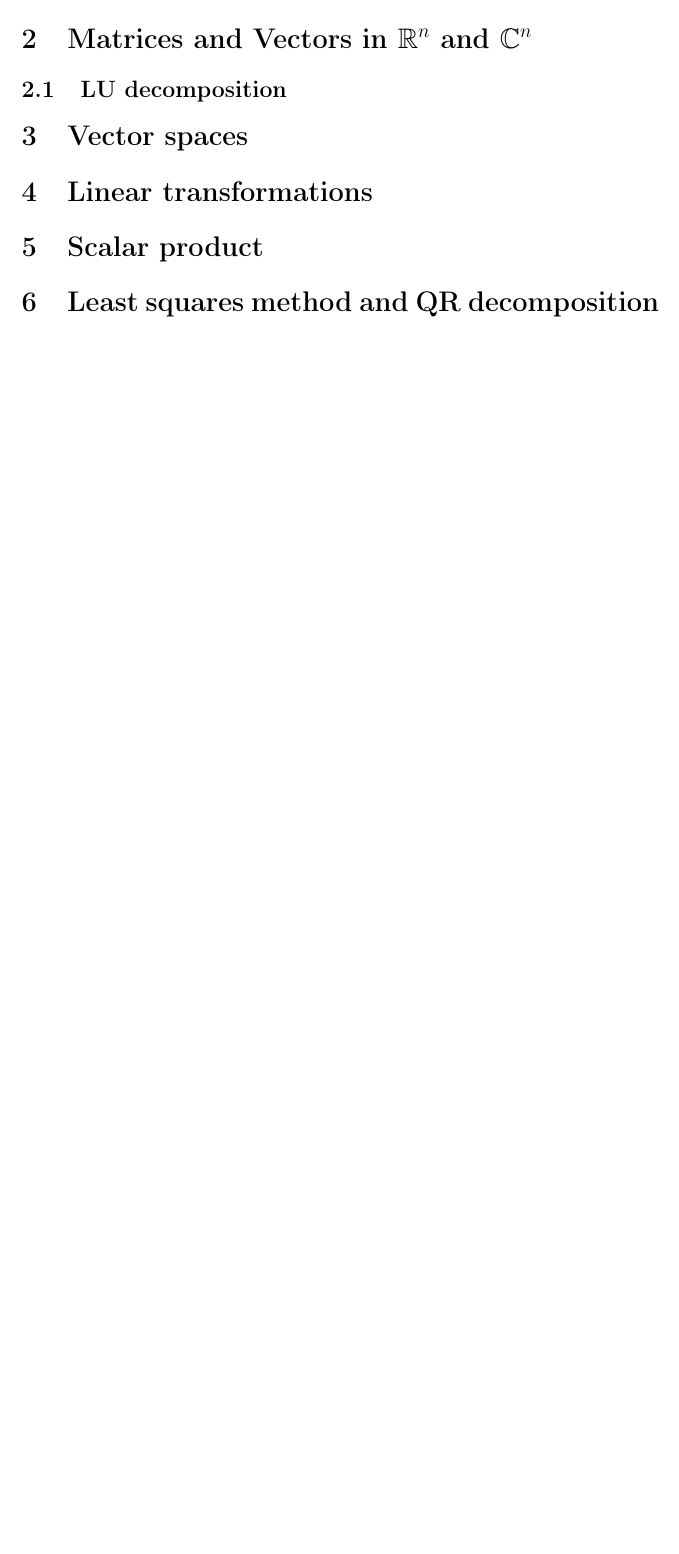
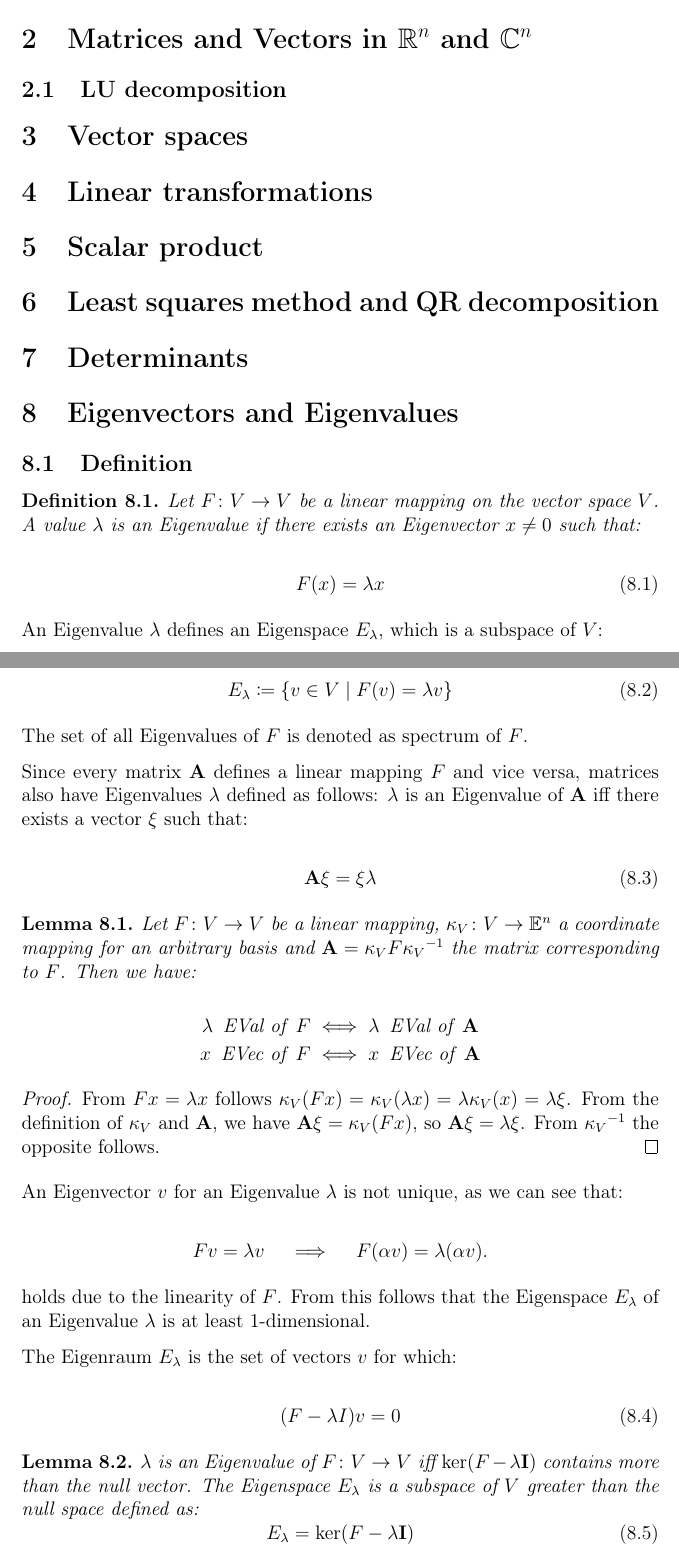
Before and after one commit to ThreeFx/lernzettel, a LaTeX document (linalg/linalg.tex): part of page 3 of 3 before the commit and two parts of pages 3 and 4 of 5 after it, the two joined at a grey line, cut so that both start at the same text, the shorter picture padded with empty space. Compiled offline with pdfLaTeX.

Commit message:
Begun with eigenvalues

```diff
--- a/linalg/linalg.tex
+++ b/linalg/linalg.tex
@@ -104,3 +129,84 @@ Furthermore, we can define an additional operation, called complex conjugate.
 
 \section{Least squares method and QR decomposition}
 
+\section{Determinants}
+
+\section{Eigenvectors and Eigenvalues}
+
+\subsection{Definition}
+
+\begin{defn}
+\label{eigenvalue}
+    Let $F \colon V \rightarrow V$ be a linear mapping on the vector space $V$.
+    A value $\lambda$ is an Eigenvalue if there exists an Eigenvector $x \neq 0$
+    such that:
+
+    \begin{equation}
+        F(x) = \lambda x
+    \end{equation}
+\end{defn}
+
+An Eigenvalue $\lambda$ defines an Eigenspace $\Er$, which is a subspace
+of $V$:
+
+\begin{equation}
+    \Er \defas \{ v \in V \mid F(v) = \lambda v \}
+\end{equation}
+
+The set of all Eigenvalues of $F$ is denoted as spectrum of $F$.
+
+Since every matrix $\A$ defines a linear mapping $F$ and vice versa,
+matrices also have Eigenvalues $\lambda$ defined as follows: $\lambda$ is
+an Eigenvalue of $\A$ iff there exists a vector $\xi$ such that:
+
+\begin{equation}
+    \A \xi = \xi \lambda
+\end{equation}
+
+\begin{lemma}
+\label{equiv-map-mat}
+    Let $F \colon V \rightarrow V$ be a linear mapping,
+    $\kappa_{V} \colon V \rightarrow \E^{n}$ a coordinate mapping for an
+    arbitrary basis and $\A = \kappa_{V} F \inv{\kappa_{V}}$ the matrix
+    corresponding to $F$. Then we have:
+
+    \begin{equation*}
+        \begin{gathered}
+            \lambda \enspace \text{EVal of} \enspace F
+                \iff \lambda \enspace \text{EVal of} \enspace \A \\
+            x \enspace \text{EVec of} \enspace F
+                \iff x \enspace \text{EVec of} \enspace \A
+        \end{gathered}
+    \end{equation*}
+\end{lemma}
+
+\begin{proof}
+    From $F x = \lambda x$ follows $\kappa_{V}(F x) = \kappa_{V}(\lambda x) =
+    \lambda \kappa_{V}(x) = \lambda \xi$. From the definition of $\kappa_{V}$ and
+    $\A$, we have $\A \xi = \kappa_{V}(F x)$, so $\A \xi = \lambda \xi$.
+    From $\inv{\kappa_{V}}$ the opposite follows.
+\end{proof}
+
+An Eigenvector $v$ for an Eigenvalue $\lambda$ is not unique, as we can see that:
+
+\begin{equation*}
+    F v = \lambda v \quad \implies \quad F (\alpha v) = \lambda (\alpha v).
+\end{equation*}
+
+holds due to the linearity of $F$. From this follows that the Eigenspace $\Er$
+of an Eigenvalue $\lambda$ is at least 1-dimensional.
+
+The Eigenraum $\Er$ is the set of vectors $v$ for which:
+
+\begin{equation}
+    (F - \lambda I) v = 0
+\end{equation}
+
+\begin{lemma}
+\label{lem:ev-kern}
+    $\lambda$ is an Eigenvalue of $F \colon V \rightarrow V$ iff $\ker (F - \lambda \I)$
+    contains more than the null vector. The Eigenspace $\Er$ is a
+    subspace of $V$ greater than the null space defined as:
+    \begin{equation}
+        \Er = \ker (F - \lambda \I)
+    \end{equation}
```
Also changed, not shown: linalg/linalg.tex (94 more changed lines).
